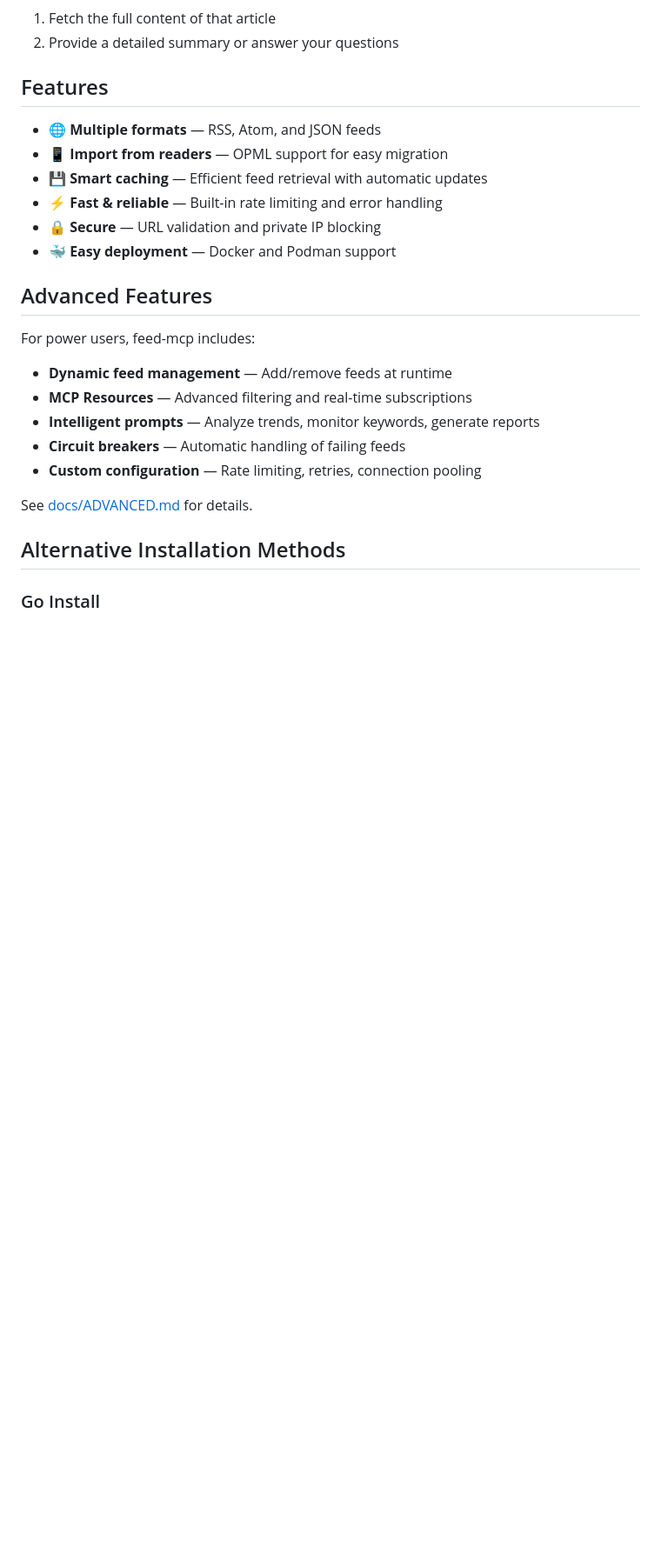
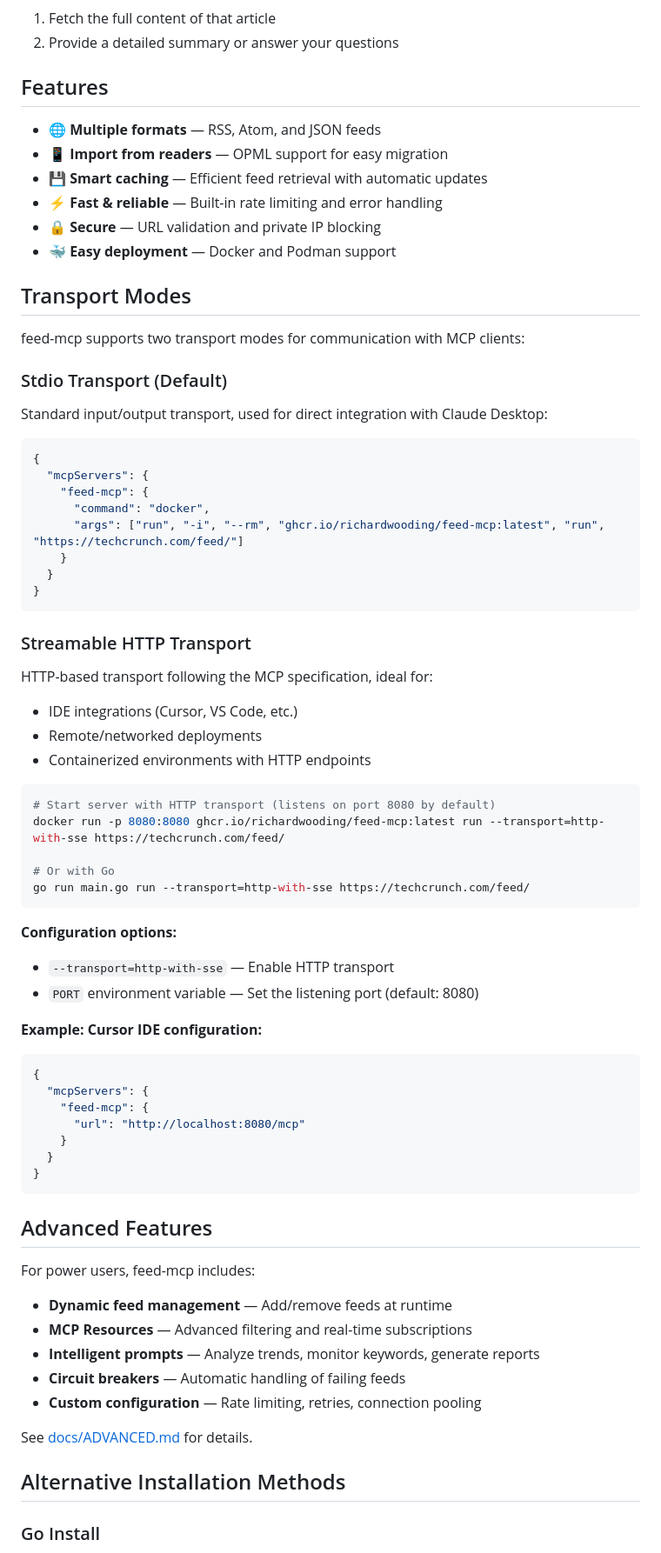
Before and after one commit to richardwooding/feed-mcp, a Markdown page: README.md, the part around the change. Shown at 87% size. Rendered like a GitHub page; blank space fills up the shorter version.

Commit message:
docs: add transport modes section to README
Document the two available transport modes for MCP communication:
- Stdio transport (default) for Claude Desktop integration
- Streamable HTTP transport for IDE integrations and remote deployments

Includes configuration examples for Docker, Go, and Cursor IDE.

https://claude.ai/code/session_01Wv5kMfa7tQeD5ntHBZ3Uhg

````diff
--- a/README.md
+++ b/README.md
@@ -197,6 +197,55 @@ Claude will:
 - 🔒 **Secure** — URL validation and private IP blocking
 - 🐳 **Easy deployment** — Docker and Podman support
 
+## Transport Modes
+
+feed-mcp supports two transport modes for communication with MCP clients:
+
+### Stdio Transport (Default)
+
+Standard input/output transport, used for direct integration with Claude Desktop:
+
+```json
+{
+  "mcpServers": {
+    "feed-mcp": {
+      "command": "docker",
+      "args": ["run", "-i", "--rm", "ghcr.io/richardwooding/feed-mcp:latest", "run", "https://techcrunch.com/feed/"]
+    }
+  }
+}
+```
+
+### Streamable HTTP Transport
+
+HTTP-based transport following the MCP specification, ideal for:
+- IDE integrations (Cursor, VS Code, etc.)
+- Remote/networked deployments
+- Containerized environments with HTTP endpoints
+
+```bash
+# Start server with HTTP transport (listens on port 8080 by default)
+docker run -p 8080:8080 ghcr.io/richardwooding/feed-mcp:latest run --transport=http-with-sse https://techcrunch.com/feed/
+
+# Or with Go
+go run main.go run --transport=http-with-sse https://techcrunch.com/feed/
+```
+
+**Configuration options:**
+- `--transport=http-with-sse` — Enable HTTP transport
+- `PORT` environment variable — Set the listening port (default: 8080)
+
+**Example: Cursor IDE configuration:**
+```json
+{
+  "mcpServers": {
+    "feed-mcp": {
+      "url": "http://localhost:8080/mcp"
+    }
+  }
+}
+```
+
 ## Advanced Features
 
 For power users, feed-mcp includes:
````
